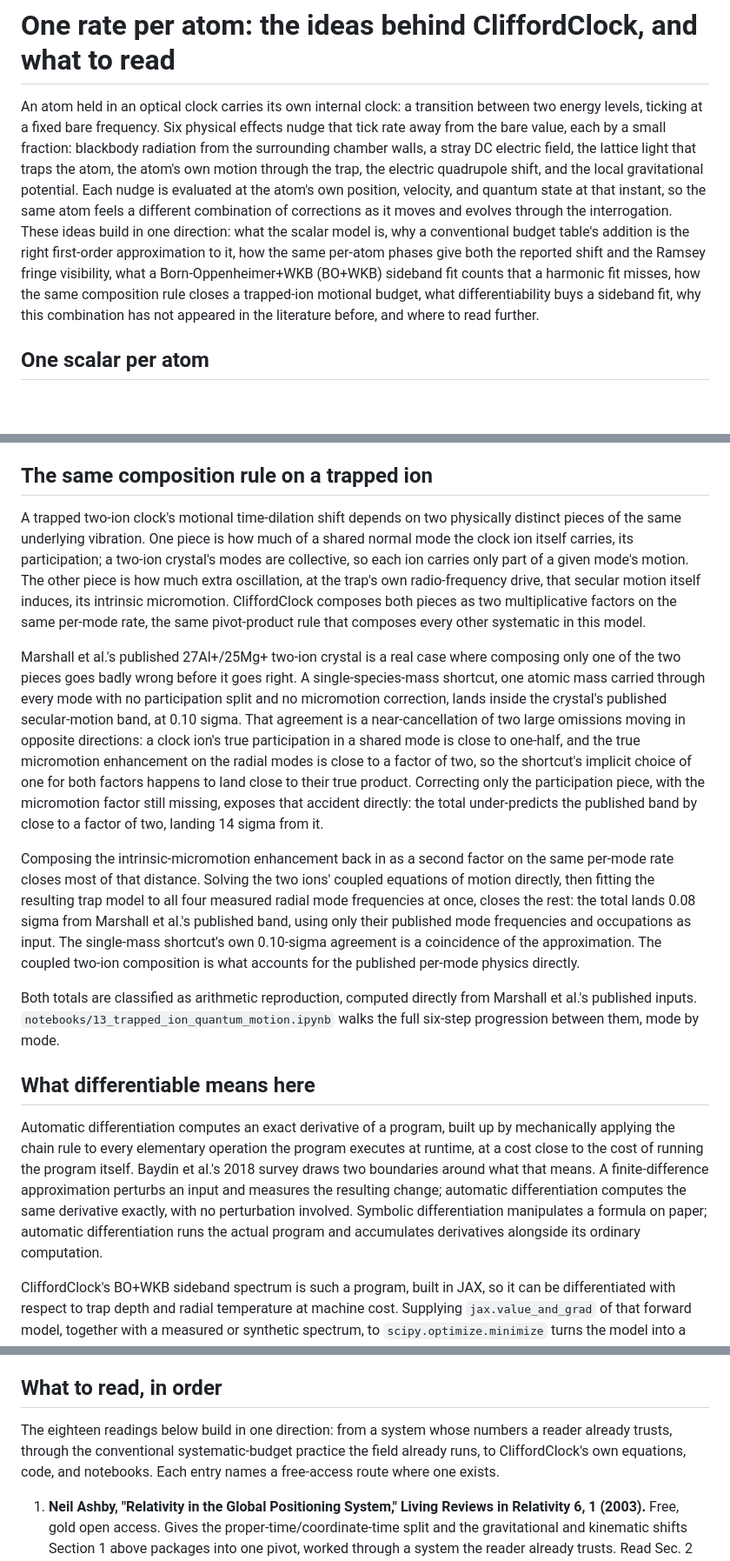
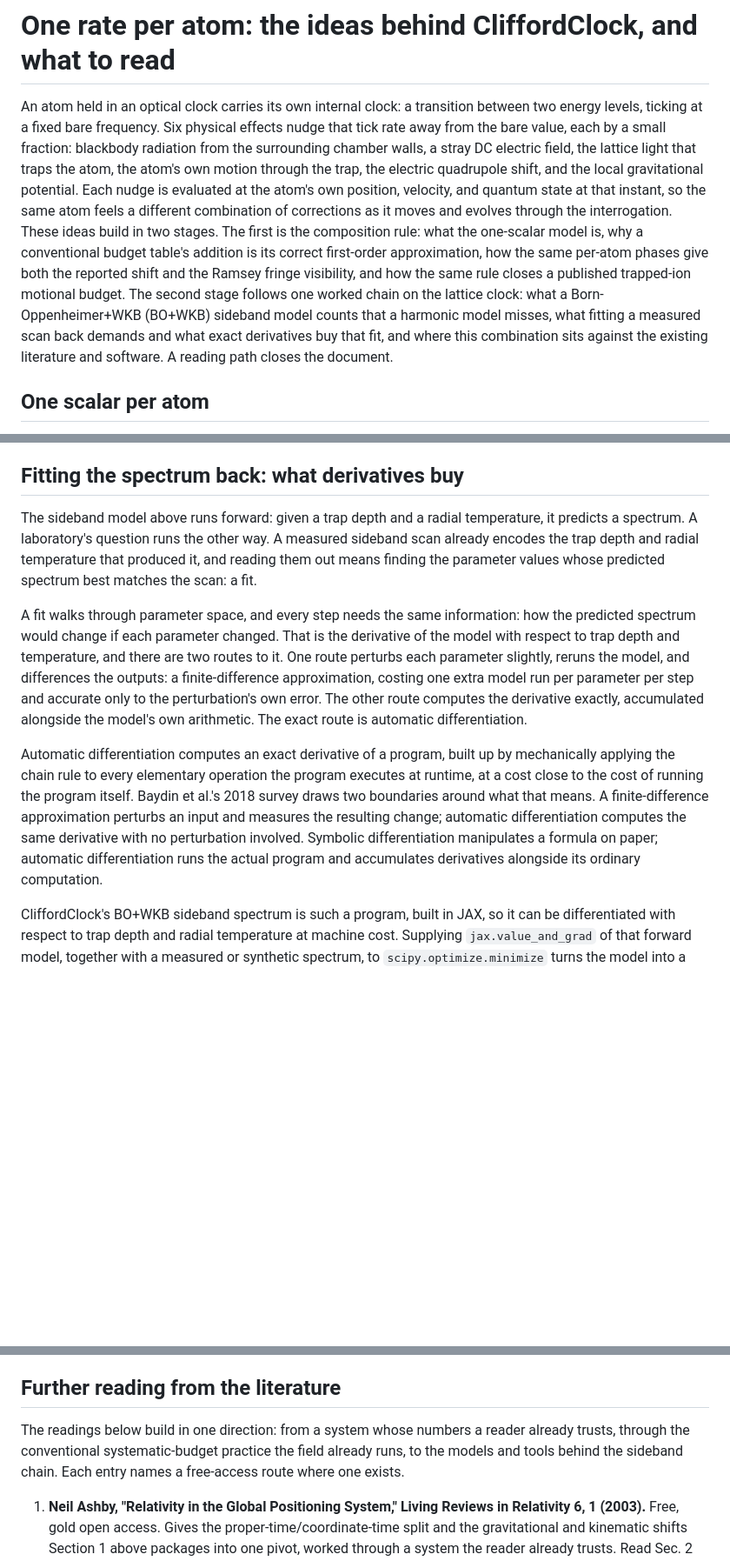
Before and after one commit to velar-mbr/CliffordClock, a Markdown page: docs/one-rate-per-atom.md, 3 parts joined by grey strips. Shown at 87% size. Drawn GitHub-style; blank space fills up the shorter version.

```diff
--- a/docs/one-rate-per-atom.md
+++ b/docs/one-rate-per-atom.md
@@ -1,6 +1,6 @@
 # One rate per atom: the ideas behind CliffordClock, and what to read
 
-An atom held in an optical clock carries its own internal clock: a transition between two energy levels, ticking at a fixed bare frequency. Six physical effects nudge that tick rate away from the bare value, each by a small fraction: blackbody radiation from the surrounding chamber walls, a stray DC electric field, the lattice light that traps the atom, the atom's own motion through the trap, the electric quadrupole shift, and the local gravitational potential. Each nudge is evaluated at the atom's own position, velocity, and quantum state at that instant, so the same atom feels a different combination of corrections as it moves and evolves through the interrogation. These ideas build in one direction: what the scalar model is, why a conventional budget table's addition is the right first-order approximation to it, how the same per-atom phases give both the reported shift and the Ramsey fringe visibility, what a Born-Oppenheimer+WKB (BO+WKB) sideband fit counts that a harmonic fit misses, how the same composition rule closes a trapped-ion motional budget, what differentiability buys a sideband fit, why this combination has not appeared in the literature before, and where to read further.
+An atom held in an optical clock carries its own internal clock: a transition between two energy levels, ticking at a fixed bare frequency. Six physical effects nudge that tick rate away from the bare value, each by a small fraction: blackbody radiation from the surrounding chamber walls, a stray DC electric field, the lattice light that traps the atom, the atom's own motion through the trap, the electric quadrupole shift, and the local gravitational potential. Each nudge is evaluated at the atom's own position, velocity, and quantum state at that instant, so the same atom feels a different combination of corrections as it moves and evolves through the interrogation. These ideas build in two stages. The first is the composition rule: what the one-scalar model is, why a conventional budget table's addition is its correct first-order approximation, how the same per-atom phases give both the reported shift and the Ramsey fringe visibility, and how the same rule closes a published trapped-ion motional budget. The second stage follows one worked chain on the lattice clock: what a Born-Oppenheimer+WKB (BO+WKB) sideband model counts that a harmonic model misses, what fitting a measured scan back demands and what exact derivatives buy that fit, and where this combination sits against the existing literature and software. A reading path closes the document.
 
 ## One scalar per atom
 
@@ -54,19 +64,13 @@ CliffordClock's own notebook on the lattice light shift measures that gap direct
 
 A sideband is how that level structure becomes visible to a probe beam. A scan across the clock transition sees a carrier at the bare frequency, plus a blue and a red sideband shifted by close to the trap's own axial vibration frequency. The blue sideband's detuning traces back to the energy gap between two axial bands at the radius the atom's own energy allows it to reach, its Franck-Condon point. The sideband's shape traces back to how many radial states the atom's thermal population samples on the way there. The true well admits more radial states than the harmonic one at the same energy. Its sideband spreads its weight across a wider range of detunings as a result, and peaks at a measurably lower detuning than the harmonic model predicts at matched trap depth and temperature. CliffordClock's own sideband-fitting notebook computes that difference directly, for both models side by side.
 
-## The same composition rule on a trapped ion
+## Fitting the spectrum back: what derivatives buy
 
-A trapped two-ion clock's motional time-dilation shift depends on two physically distinct pieces of the same underlying vibration. One piece is how much of a shared normal mode the clock ion itself carries, its participation; a two-ion crystal's modes are collective, so each ion carries only part of a given mode's motion. The other piece is how much extra oscillation, at the trap's own radio-frequency drive, that secular motion itself induces, its intrinsic micromotion. CliffordClock composes both pieces as two multiplicative factors on the same per-mode rate, the same pivot-product rule that composes every other systematic in this model.
+The sideband model above runs forward: given a trap depth and a radial temperature, it predicts a spectrum. A laboratory's question runs the other way. A measured sideband scan already encodes the trap depth and radial temperature that produced it, and reading them out means finding the parameter values whose predicted spectrum best matches the scan: a fit.
 
-Marshall et al.'s published 27Al+/25Mg+ two-ion crystal is a real case where composing only one of the two pieces goes badly wrong before it goes right. A single-species-mass shortcut, one atomic mass carried through every mode with no participation split and no micromotion correction, lands inside the crystal's published secular-motion band, at 0.10 sigma. That agreement is a near-cancellation of two large omissions moving in opposite directions: a clock ion's true participation in a shared mode is close to one-half, and the true micromotion enhancement on the radial modes is close to a factor of two, so the shortcut's implicit choice of one for both factors happens to land close to their true product. Correcting only the participation piece, with the micromotion factor still missing, exposes that accident directly: the total under-predicts the published band by close to a factor of two, landing 14 sigma from it.
+A fit walks through parameter space, and every step needs the same information: how the predicted spectrum would change if each parameter changed. That is the derivative of the model with respect to trap depth and temperature, and there are two routes to it. One route perturbs each parameter slightly, reruns the model, and differences the outputs: a finite-difference approximation, costing one extra model run per parameter per step and accurate only to the perturbation's own error. The other route computes the derivative exactly, accumulated alongside the model's own arithmetic. The exact route is automatic differentiation.
 
-Composing the intrinsic-micromotion enhancement back in as a second factor on the same per-mode rate closes most of that distance. Solving the two ions' coupled equations of motion directly, then fitting the resulting trap model to all four measured radial mode frequencies at once, closes the rest: the total lands 0.08 sigma from Marshall et al.'s published band, using only their published mode frequencies and occupations as input. The single-mass shortcut's own 0.10-sigma agreement is a coincidence of the approximation. The coupled two-ion composition is what accounts for the published per-mode physics directly.
-
-Both totals are classified as arithmetic reproduction, computed directly from Marshall et al.'s published inputs. `notebooks/13_trapped_ion_quantum_motion.ipynb` walks the full six-step progression between them, mode by mode.
-
-## What differentiable means here
-
-Automatic differentiation computes an exact derivative of a program, built up by mechanically applying the chain rule to every elementary operation the program executes at runtime, at a cost close to the cost of running the program itself. Baydin et al.'s 2018 survey draws two boundaries around what that means. A finite-difference approximation perturbs an input and measures the resulting change; automatic differentiation computes the same derivative exactly, with no perturbation involved. Symbolic differentiation manipulates a formula on paper; automatic differentiation runs the actual program and accumulates derivatives alongside its ordinary computation.
+Automatic differentiation computes an exact derivative of a program, built up by mechanically applying the chain rule to every elementary operation the program executes at runtime, at a cost close to the cost of running the program itself. Baydin et al.'s 2018 survey draws two boundaries around what that means. A finite-difference approximation perturbs an input and measures the resulting change; automatic differentiation computes the same derivative with no perturbation involved. Symbolic differentiation manipulates a formula on paper; automatic differentiation runs the actual program and accumulates derivatives alongside its ordinary computation.
 
 CliffordClock's BO+WKB sideband spectrum is such a program, built in JAX, so it can be differentiated with respect to trap depth and radial temperature at machine cost. Supplying `jax.value_and_grad` of that forward model, together with a measured or synthetic spectrum, to `scipy.optimize.minimize` turns the model into a fitting tool. Gradient descent walks trap depth and radial temperature toward the values that best explain the scan, using exact gradients through the whole physics chain: the axial eigensolve, the WKB density of states, and the thermal average, all at once.
 
@@ -84,9 +88,9 @@ CliffordClock checks its own BO+WKB solver against one independent, open-source
 
 The practical difference for a user is what each package hands an optimizer. large-lattice-model's own `fit.py` supplies `get_fit_sidebands`, a factory returning a forward model reduced to four fit parameters, meant to be handed to an external least-squares routine. It carries no analytic gradient of its own. A fit built on it therefore differentiates numerically: the optimizer builds its Jacobian, the matrix of parameter derivatives a fit needs, by perturbing each parameter in turn. That is the route Goti et al. 2025 used. CliffordClock's own sideband fit supplies its optimizer with exact gradients of the same model class, computed by automatic differentiation through the full physics chain: the axial eigensolve, the WKB density of states, and the thermal average, all at once. We searched the published literature for a gradient-based fit of this lineshape class and did not find one; large-lattice-model's own finite-difference fit, credited above, is the closest existing work, already used against real data.
 
-## What to read, in order
+## Further reading from the literature
 
-The eighteen readings below build in one direction: from a system whose numbers a reader already trusts, through the conventional systematic-budget practice the field already runs, to CliffordClock's own equations, code, and notebooks. Each entry names a free-access route where one exists.
+The readings below build in one direction: from a system whose numbers a reader already trusts, through the conventional systematic-budget practice the field already runs, to the models and tools behind the sideband chain. Each entry names a free-access route where one exists.
 
 1. **Neil Ashby, "Relativity in the Global Positioning System," Living Reviews in Relativity 6, 1 (2003).** Free, gold open access. Gives the proper-time/coordinate-time split and the gravitational and kinematic shifts Section 1 above packages into one pivot, worked through a system the reader already trusts. Read Sec. 2 for the machinery, then the paper's own gravitational- and special-relativistic-shift sections.
 
```
Also changed, not shown: other parts of docs/one-rate-per-atom.md (+26 -12 lines).
